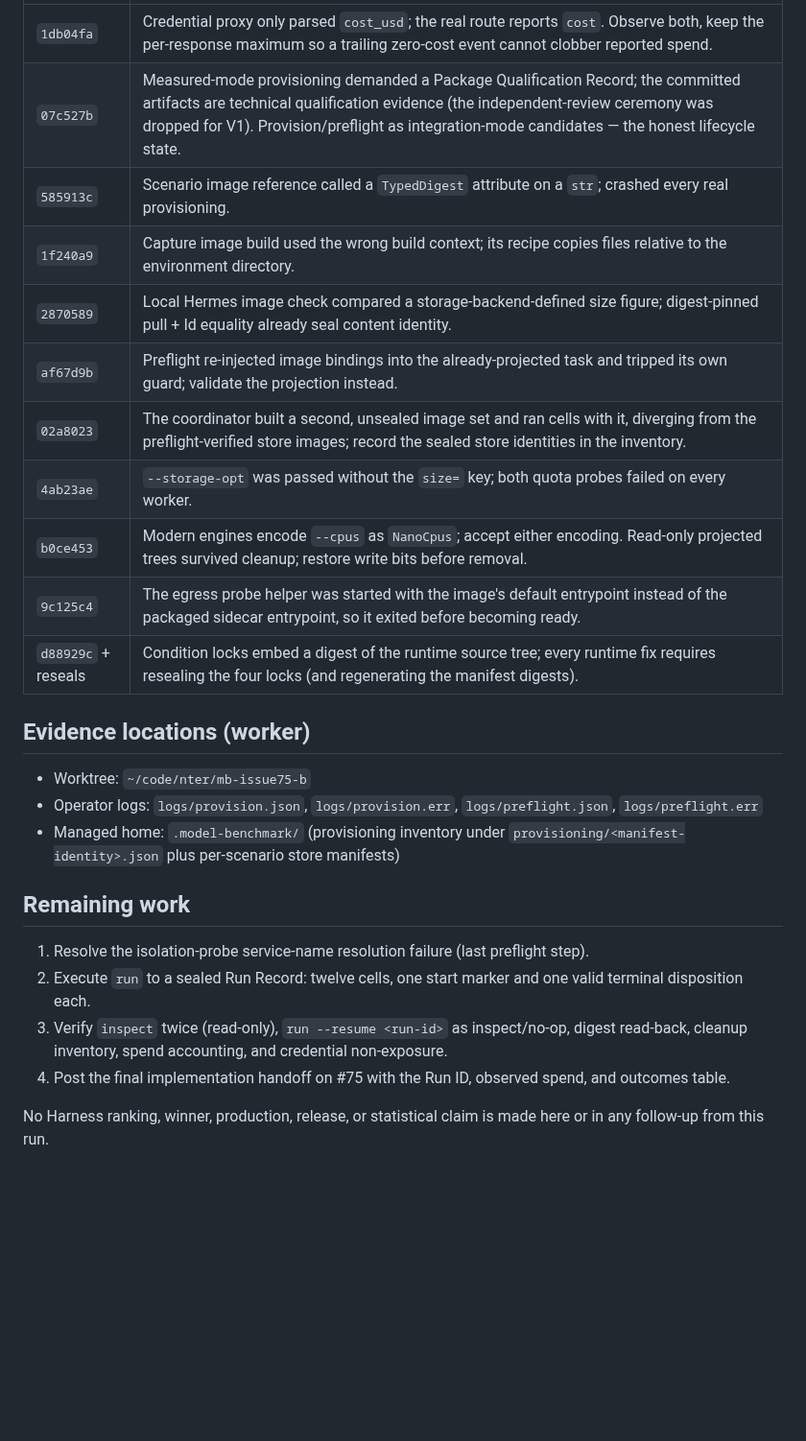
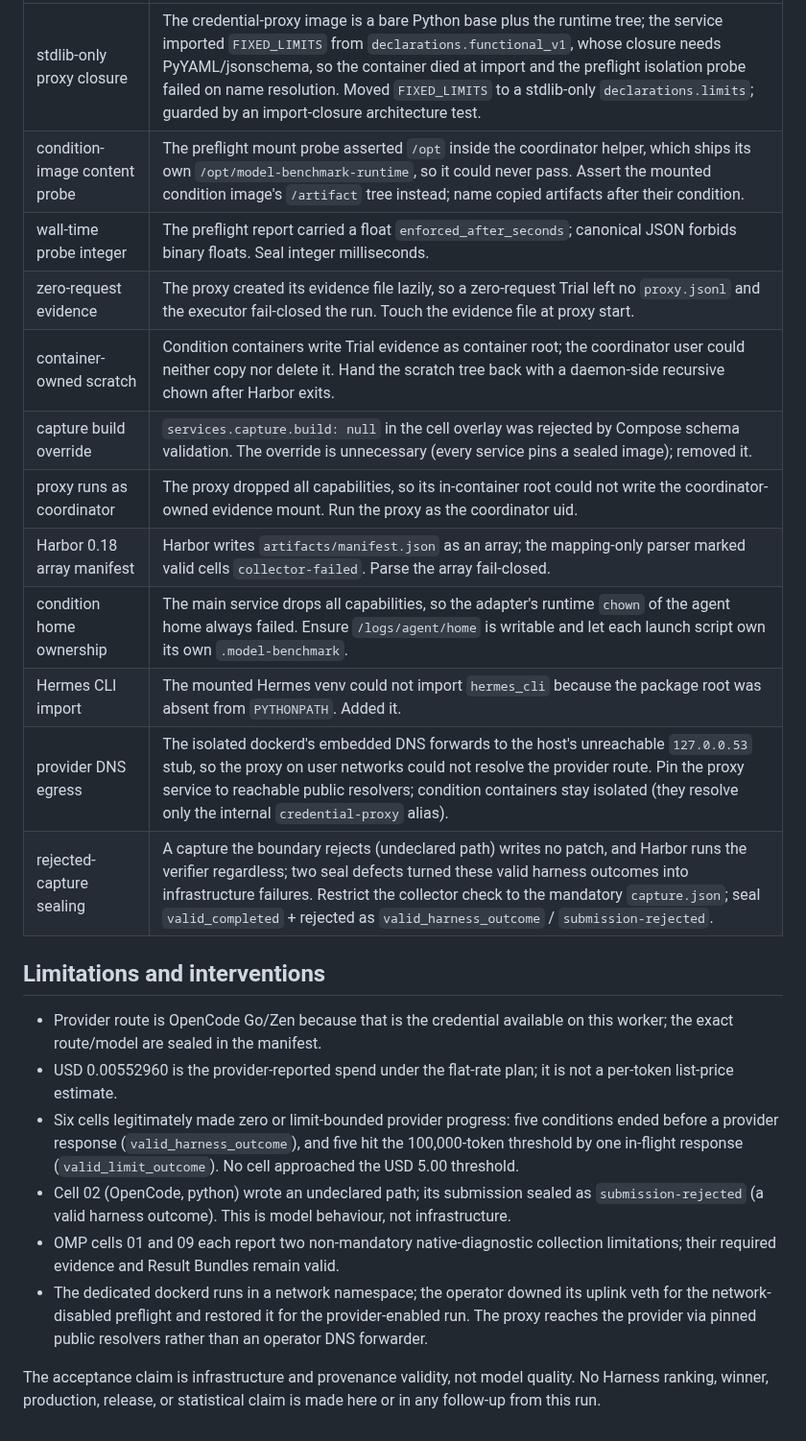
Before and after one commit to MihaiA24/model-benchmarking, a Markdown page: research/functional-v1-issue-75-acceptance-run-b.md, the part around one of its changes. Shown at 96% size. Rendered like a GitHub page; blank space fills up the shorter version.

```diff
--- a/research/functional-v1-issue-75-acceptance-run-b.md
+++ b/research/functional-v1-issue-75-acceptance-run-b.md
@@ -45,27 +83,24 @@ Provider probes (operator-side, before the run) confirmed the route reports `usa
 |---|---|
-| `1db04fa` | Credential proxy only parsed `cost_usd`; the real route reports `cost`. Observe both, keep the per-response maximum so a trailing zero-cost event cannot clobber reported spend. |
-| `07c527b` | Measured-mode provisioning demanded a Package Qualification Record; the committed artifacts are technical qualification evidence (the independent-review ceremony was dropped for V1). Provision/preflight as integration-mode candidates — the honest lifecycle state. |
-| `585913c` | Scenario image reference called a `TypedDigest` attribute on a `str`; crashed every real provisioning. |
-| `1f240a9` | Capture image build used the wrong build context; its recipe copies files relative to the environment directory. |
-| `2870589` | Local Hermes image check compared a storage-backend-defined size figure; digest-pinned pull + Id equality already seal content identity. |
-| `af67d9b` | Preflight re-injected image bindings into the already-projected task and tripped its own guard; validate the projection instead. |
-| `02a8023` | The coordinator built a second, unsealed image set and ran cells with it, diverging from the preflight-verified store images; record the sealed store identities in the inventory. |
-| `4ab23ae` | `--storage-opt` was passed without the `size=` key; both quota probes failed on every worker. |
-| `b0ce453` | Modern engines encode `--cpus` as `NanoCpus`; accept either encoding. Read-only projected trees survived cleanup; restore write bits before removal. |
-| `9c125c4` | The egress probe helper was started with the image's default entrypoint instead of the packaged sidecar entrypoint, so it exited before becoming ready. |
-| `d88929c` + reseals | Condition locks embed a digest of the runtime source tree; every runtime fix requires resealing the four locks (and regenerating the manifest digests). |
+| stdlib-only proxy closure | The credential-proxy image is a bare Python base plus the runtime tree; the service imported `FIXED_LIMITS` from `declarations.functional_v1`, whose closure needs PyYAML/jsonschema, so the container died at import and the preflight isolation probe failed on name resolution. Moved `FIXED_LIMITS` to a stdlib-only `declarations.limits`; guarded by an import-closure architecture test. |
+| condition-image content probe | The preflight mount probe asserted `/opt` inside the coordinator helper, which ships its own `/opt/model-benchmark-runtime`, so it could never pass. Assert the mounted condition image's `/artifact` tree instead; name copied artifacts after their condition. |
+| wall-time probe integer | The preflight report carried a float `enforced_after_seconds`; canonical JSON forbids binary floats. Seal integer milliseconds. |
+| zero-request evidence | The proxy created its evidence file lazily, so a zero-request Trial left no `proxy.jsonl` and the executor fail-closed the run. Touch the evidence file at proxy start. |
+| container-owned scratch | Condition containers write Trial evidence as container root; the coordinator user could neither copy nor delete it. Hand the scratch tree back with a daemon-side recursive chown after Harbor exits. |
+| capture build override | `services.capture.build: null` in the cell overlay was rejected by Compose schema validation. The override is unnecessary (every service pins a sealed image); removed it. |
+| proxy runs as coordinator | The proxy dropped all capabilities, so its in-container root could not write the coordinator-owned evidence mount. Run the proxy as the coordinator uid. |
+| Harbor 0.18 array manifest | Harbor writes `artifacts/manifest.json` as an array; the mapping-only parser marked valid cells `collector-failed`. Parse the array fail-closed. |
+| condition home ownership | The main service drops all capabilities, so the adapter's runtime `chown` of the agent home always failed. Ensure `/logs/agent/home` is writable and let each launch script own its own `.model-benchmark`. |
+| Hermes CLI import | The mounted Hermes venv could not import `hermes_cli` because the package root was absent from `PYTHONPATH`. Added it. |
+| provider DNS egress | The isolated dockerd's embedded DNS forwards to the host's unreachable `127.0.0.53` stub, so the proxy on user networks could not resolve the provider route. Pin the proxy service to reachable public resolvers; condition containers stay isolated (they resolve only the internal `credential-proxy` alias). |
+| rejected-capture sealing | A capture the boundary rejects (undeclared path) writes no patch, and Harbor runs the verifier regardless; two seal defects turned these valid harness outcomes into infrastructure failures. Restrict the collector check to the mandatory `capture.json`; seal `valid_completed` + rejected as `valid_harness_outcome` / `submission-rejected`. |
 
-## Evidence locations (worker)
+## Limitations and interventions
 
-- Worktree: `~/code/nter/mb-issue75-b`
-- Operator logs: `logs/provision.json`, `logs/provision.err`, `logs/preflight.json`, `logs/preflight.err`
-- Managed home: `.model-benchmark/` (provisioning inventory under `provisioning/<manifest-identity>.json` plus per-scenario store manifests)
+- Provider route is OpenCode Go/Zen because that is the credential available on this worker; the exact route/model are sealed in the manifest.
+- USD 0.00552960 is the provider-reported spend under the flat-rate plan; it is not a per-token list-price estimate.
+- Six cells legitimately made zero or limit-bounded provider progress: five conditions ended before a provider response (`valid_harness_outcome`), and five hit the 100,000-token threshold by one in-flight response (`valid_limit_outcome`). No cell approached the USD 5.00 threshold.
+- Cell 02 (OpenCode, python) wrote an undeclared path; its submission sealed as `submission-rejected` (a valid harness outcome). This is model behaviour, not infrastructure.
+- OMP cells 01 and 09 each report two non-mandatory native-diagnostic collection limitations; their required evidence and Result Bundles remain valid.
+- The dedicated dockerd runs in a network namespace; the operator downed its uplink veth for the network-disabled preflight and restored it for the provider-enabled run. The proxy reaches the provider via pinned public resolvers rather than an operator DNS forwarder.
 
-## Remaining work
-
-1. Resolve the isolation-probe service-name resolution failure (last preflight step).
-2. Execute `run` to a sealed Run Record: twelve cells, one start marker and one valid terminal disposition each.
-3. Verify `inspect` twice (read-only), `run --resume <run-id>` as inspect/no-op, digest read-back, cleanup inventory, spend accounting, and credential non-exposure.
-4. Post the final implementation handoff on #75 with the Run ID, observed spend, and outcomes table.
-
-No Harness ranking, winner, production, release, or statistical claim is made here or in any follow-up from this run.
+The acceptance claim is infrastructure and provenance validity, not model quality. No Harness ranking, winner, production, release, or statistical claim is made here or in any follow-up from this run.
```
Also changed, not shown: other parts of research/functional-v1-issue-75-acceptance-run-b.md (+65 -27 lines).
